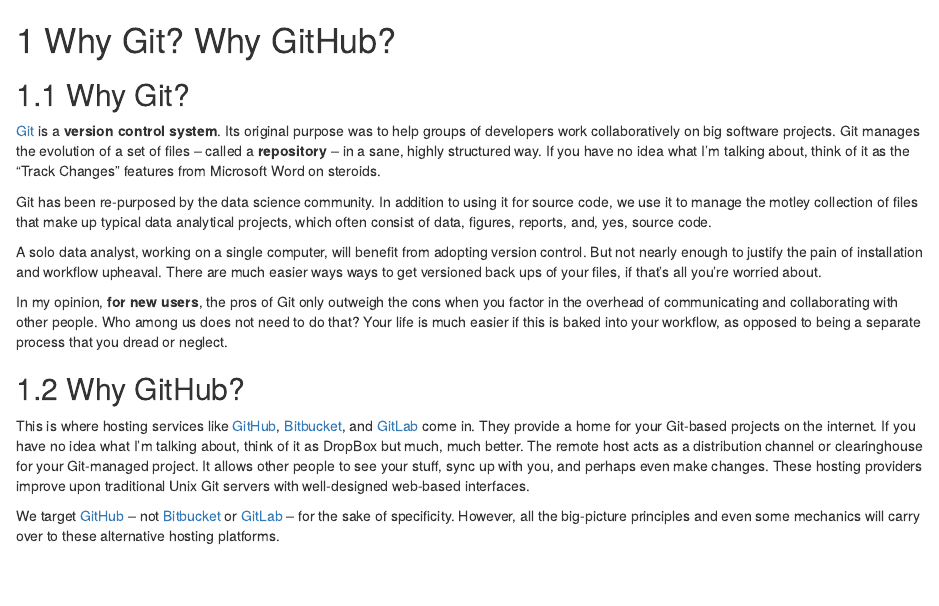
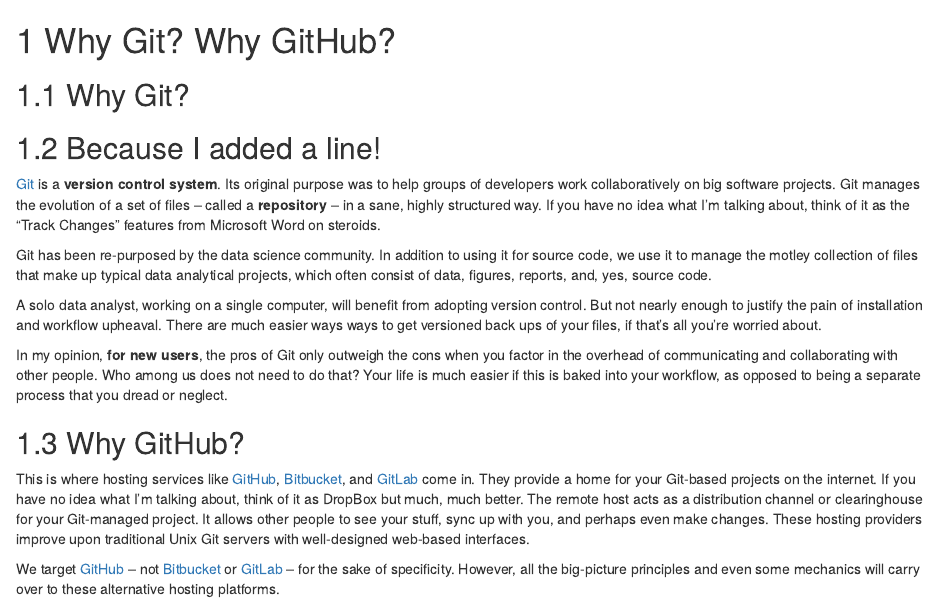
Before and after one commit to XinruLI/CopyMaterial, an R Markdown document (01_overview.Rmd): the page in a window 1100 px wide, from its top. Rendered offline with R 4.5, knitr and Pandoc, with nearby package versions; drawn as R Markdown's standard HTML page in place of the format the file asks for.

Commit message:
I added a line to the first document

```diff
--- a/01_overview.Rmd
+++ b/01_overview.Rmd
@@ -1,6 +1,7 @@
 # Why Git? Why GitHub? {#big-picture}
 
 ## Why Git?
+## Because I added a line!
 
 [Git](http://git-scm.com) is a __version control system__. Its original purpose was to help groups of developers work collaboratively on big software projects. Git manages the evolution of a set of files -- called a __repository__ -- in a sane, highly structured way. If you have no idea what I'm talking about, think of it as the "Track Changes" features from Microsoft Word on steroids.
 
```
